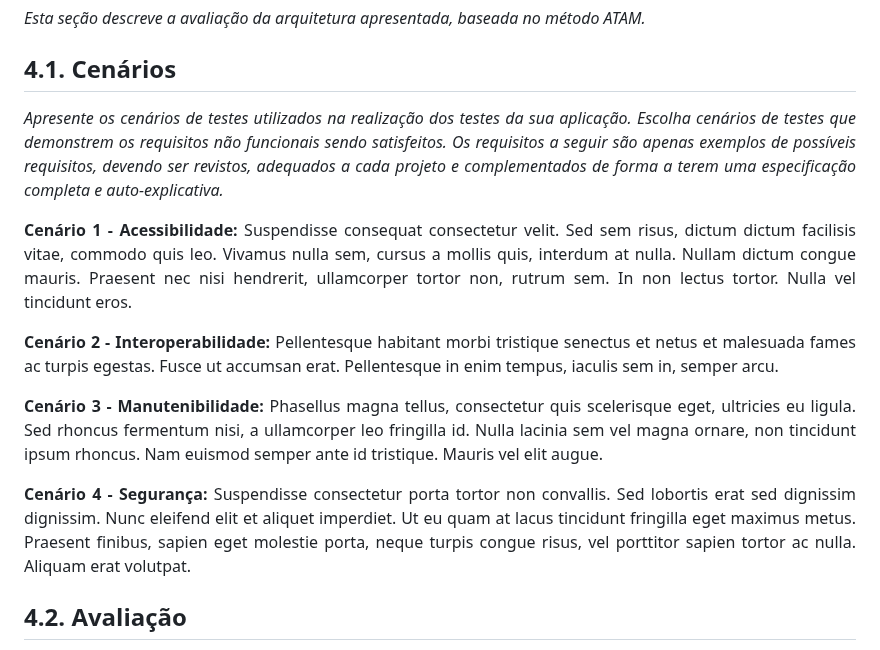
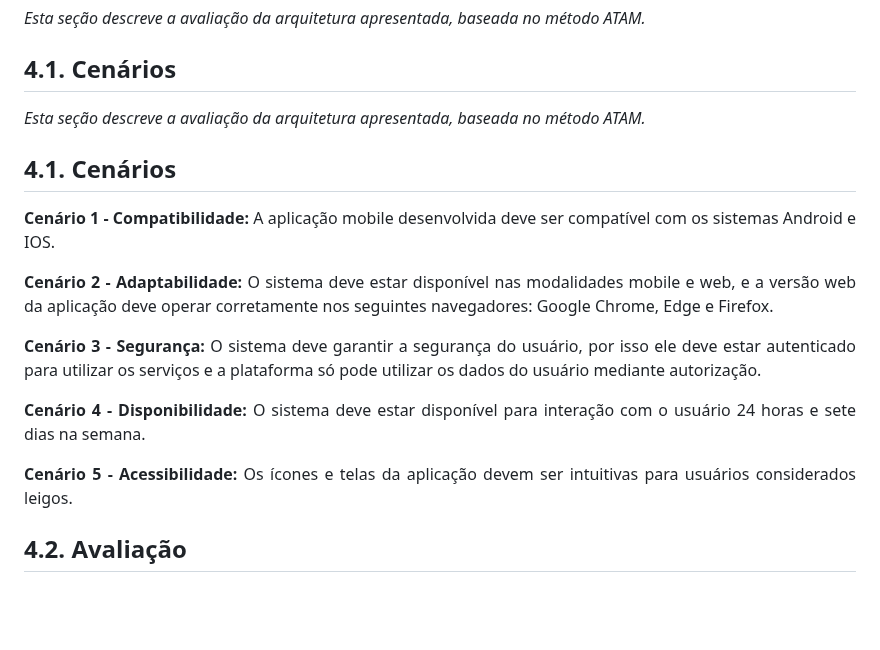
Before and after one commit to ICEI-PUC-Minas-PPLES-TI/plf-es-2023-1-ti5-5104100-race-engineering, a Markdown page: documentacao/documento_de_arquitetura.md, the part around the change. Drawn GitHub-style; blank space fills up the shorter version.

Commit message:
add sesão 4.1 arquitetura

```diff
--- a/documentacao/documento_de_arquitetura.md
+++ b/documentacao/documento_de_arquitetura.md
@@ -365,15 +365,20 @@ _Esta seção descreve a avaliação da arquitetura apresentada, baseada no mét
 
 ## 4.1. Cenários
 
-_Apresente os cenários de testes utilizados na realização dos testes da sua aplicação. Escolha cenários de testes que demonstrem os requisitos não funcionais sendo satisfeitos. Os requisitos a seguir são apenas exemplos de possíveis requisitos, devendo ser revistos, adequados a cada projeto e complementados de forma a terem uma especificação completa e auto-explicativa._
+_Esta seção descreve a avaliação da arquitetura apresentada, baseada no método ATAM._
 
-**Cenário 1 - Acessibilidade:** Suspendisse consequat consectetur velit. Sed sem risus, dictum dictum facilisis vitae, commodo quis leo. Vivamus nulla sem, cursus a mollis quis, interdum at nulla. Nullam dictum congue mauris. Praesent nec nisi hendrerit, ullamcorper tortor non, rutrum sem. In non lectus tortor. Nulla vel tincidunt eros.
+## 4.1. Cenários
 
-**Cenário 2 - Interoperabilidade:** Pellentesque habitant morbi tristique senectus et netus et malesuada fames ac turpis egestas. Fusce ut accumsan erat. Pellentesque in enim tempus, iaculis sem in, semper arcu.
+**Cenário 1 - Compatibilidade:** A aplicação mobile desenvolvida deve ser compatível com os sistemas Android e IOS.
 
-**Cenário 3 - Manutenibilidade:** Phasellus magna tellus, consectetur quis scelerisque eget, ultricies eu ligula. Sed rhoncus fermentum nisi, a ullamcorper leo fringilla id. Nulla lacinia sem vel magna ornare, non tincidunt ipsum rhoncus. Nam euismod semper ante id tristique. Mauris vel elit augue.
+**Cenário 2 - Adaptabilidade:** O sistema deve estar disponível nas modalidades mobile e web, e a versão web da aplicação deve operar corretamente nos seguintes navegadores: Google Chrome, Edge e Firefox.
 
-**Cenário 4 - Segurança:** Suspendisse consectetur porta tortor non convallis. Sed lobortis erat sed dignissim dignissim. Nunc eleifend elit et aliquet imperdiet. Ut eu quam at lacus tincidunt fringilla eget maximus metus. Praesent finibus, sapien eget molestie porta, neque turpis congue risus, vel porttitor sapien tortor ac nulla. Aliquam erat volutpat.
+**Cenário 3 - Segurança:** O sistema deve garantir a segurança do usuário, por isso ele deve estar autenticado para utilizar os serviços e a plataforma só pode utilizar os dados do usuário mediante autorização.
+
+**Cenário 4 - Disponibilidade:** O sistema deve estar disponível para interação com o usuário 24 horas e sete dias na semana.
+
+**Cenário 5 - Acessibilidade:** Os ícones e telas da aplicação devem ser intuitivas para usuários considerados leigos.
+
 
 ## 4.2. Avaliação
 
```
